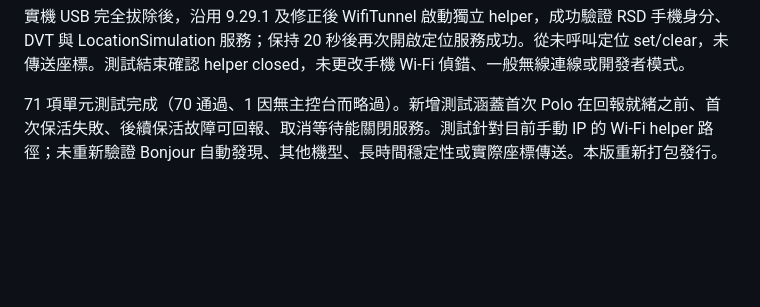
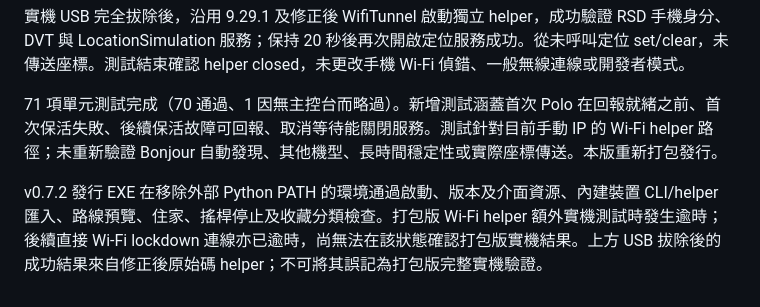
Before and after one commit to KASDIUX/YS-pikmin, a Markdown page: TESTING.md, the part around the change. Rendered like a GitHub page; blank space fills up the shorter version.

Commit message:
Document v0.7.2 packaged executable verification

```diff
--- a/TESTING.md
+++ b/TESTING.md
@@ -110,3 +110,6 @@ leafroute.wifi.WifiHeartbeat 在進入通道前完成首次保活交換、持續
 實機 USB 完全拔除後，沿用 9.29.1 及修正後 WifiTunnel 啟動獨立 helper，成功驗證 RSD 手機身分、DVT 與 LocationSimulation 服務；保持 20 秒後再次開啟定位服務成功。從未呼叫定位 set/clear，未傳送座標。測試結束確認 helper closed，未更改手機 Wi-Fi 偵錯、一般無線連線或開發者模式。
 
 71 項單元測試完成（70 通過、1 因無主控台而略過）。新增測試涵蓋首次 Polo 在回報就緒之前、首次保活失敗、後續保活故障可回報、取消等待能關閉服務。測試針對目前手動 IP 的 Wi-Fi helper 路徑；未重新驗證 Bonjour 自動發現、其他機型、長時間穩定性或實際座標傳送。本版重新打包發行。
+
+
+v0.7.2 發行 EXE 在移除外部 Python PATH 的環境通過啟動、版本及介面資源、內建裝置 CLI/helper 匯入、路線預覽、住家、搖桿停止及收藏分類檢查。打包版 Wi-Fi helper 額外實機測試時發生逾時；後續直接 Wi-Fi lockdown 連線亦已逾時，尚無法在該狀態確認打包版實機結果。上方 USB 拔除後的成功結果來自修正後原始碼 helper；不可將其誤記為打包版完整實機驗證。
```
